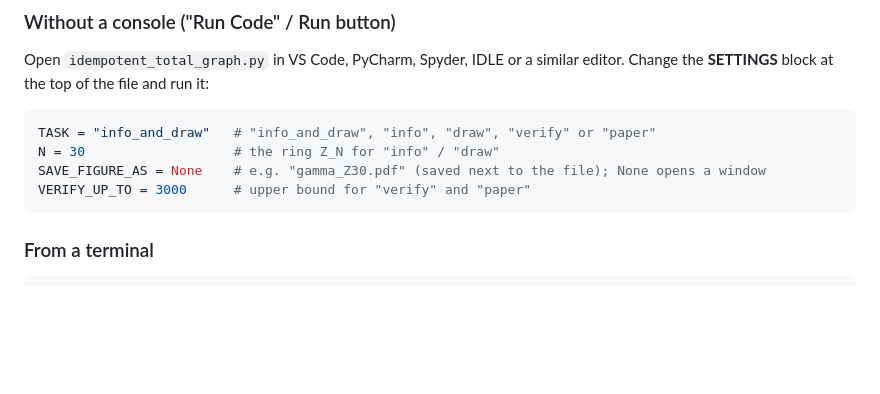
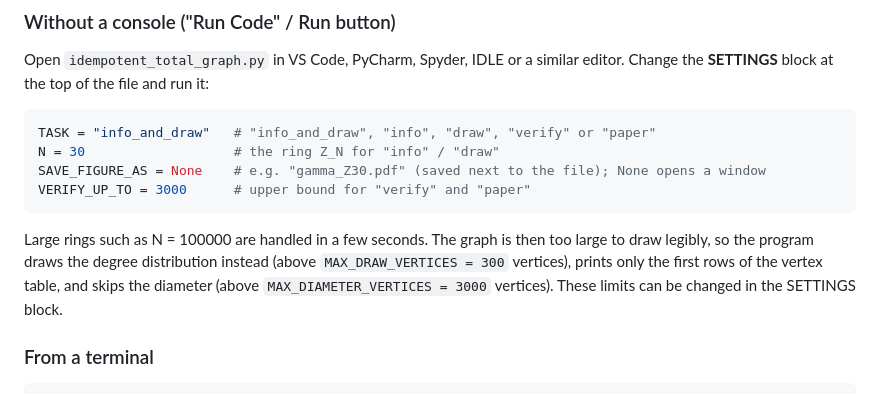
Before and after one commit to aliberkanbektas/idempotent-total-graph, a Markdown page: README.md, the part around the change. GitHub-like rendering; blank space fills up the shorter version.

Commit message:
Update README with large rings handling details
Added information about handling large rings and drawing limits.

````diff
--- a/README.md
+++ b/README.md
@@ -59,6 +59,8 @@ N = 30                   # the ring Z_N for "info" / "draw"
 SAVE_FIGURE_AS = None    # e.g. "gamma_Z30.pdf" (saved next to the file); None opens a window
 VERIFY_UP_TO = 3000      # upper bound for "verify" and "paper"
 ```
+
+Large rings such as N = 100000 are handled in a few seconds. The graph is then too large to draw legibly, so the program draws the degree distribution instead (above `MAX_DRAW_VERTICES = 300` vertices), prints only the first rows of the vertex table, and skips the diameter (above `MAX_DIAMETER_VERTICES = 3000` vertices). These limits can be changed in the SETTINGS block.
 
 ### From a terminal
 
````
